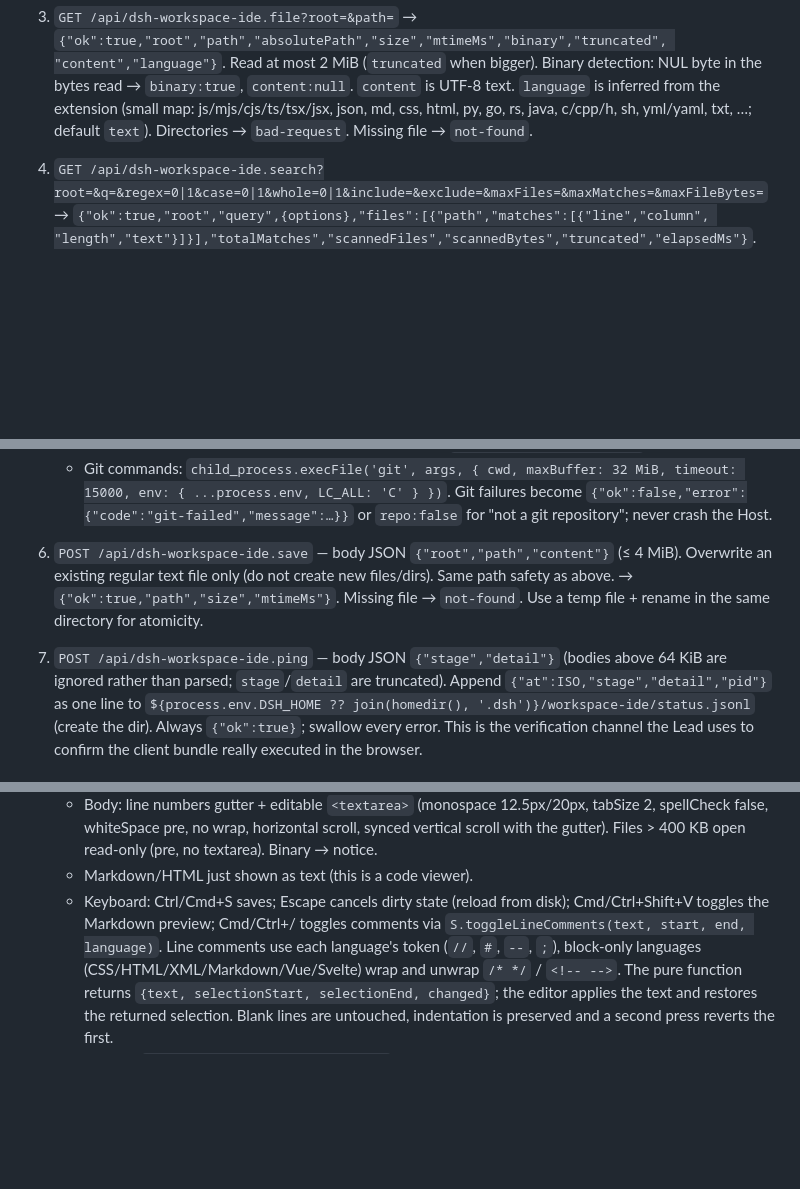
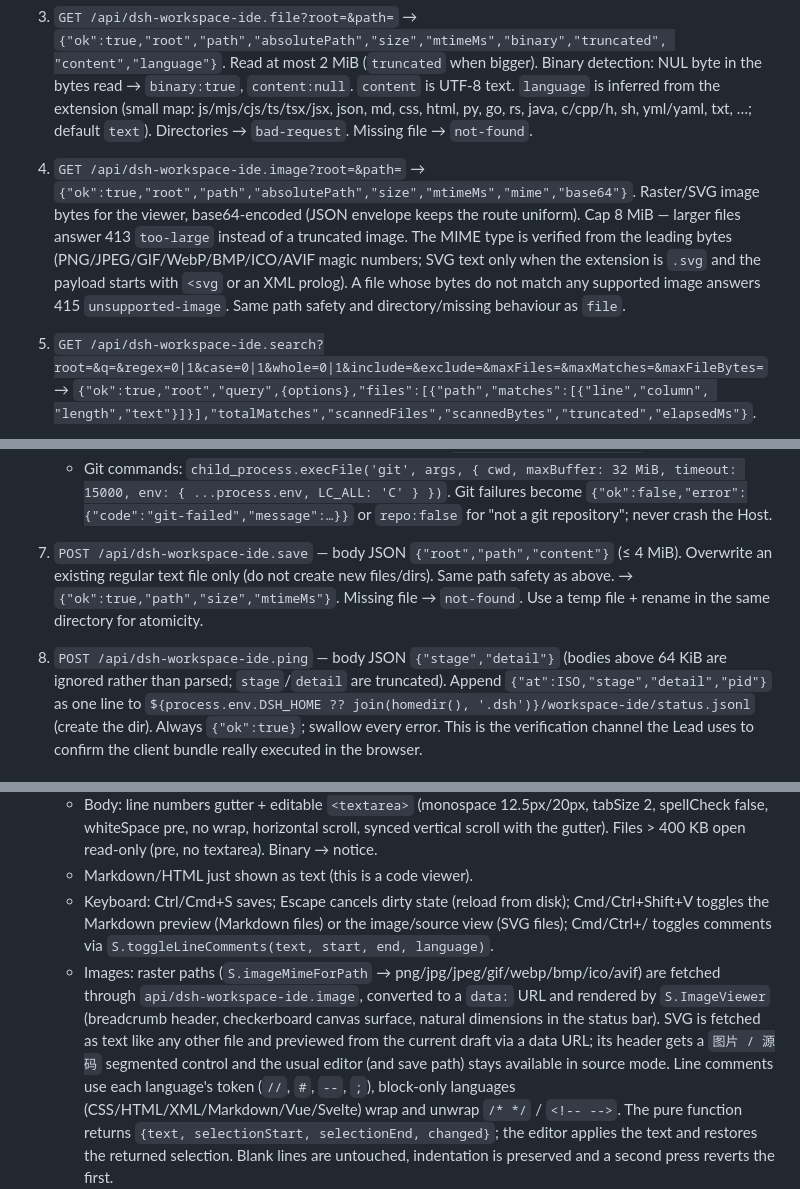
Before and after one commit to echoVic/dsh-workspace-ide, a Markdown page: CONTRACT.md, 3 parts joined by grey strips. GitHub-like rendering; blank space fills up the shorter version.

```diff
--- a/CONTRACT.md
+++ b/CONTRACT.md
@@ -135,7 +135,16 @@ defensively (`ctx.get('…')`) — a missing service must degrade, never throw a
    java, c/cpp/h, sh, yml/yaml, txt, …; default `text`).
    Directories → `bad-request`. Missing file → `not-found`.
 
-4. `GET /api/dsh-workspace-ide.search?root=&q=&regex=0|1&case=0|1&whole=0|1&include=&exclude=&maxFiles=&maxMatches=&maxFileBytes=`
+4. `GET /api/dsh-workspace-ide.image?root=&path=`
+   → `{"ok":true,"root","path","absolutePath","size","mtimeMs","mime","base64"}`.
+   Raster/SVG image bytes for the viewer, base64-encoded (JSON envelope keeps the route
+   uniform). Cap 8 MiB — larger files answer 413 `too-large` instead of a truncated image.
+   The MIME type is verified from the leading bytes (PNG/JPEG/GIF/WebP/BMP/ICO/AVIF magic
+   numbers; SVG text only when the extension is `.svg` and the payload starts with `<svg`
+   or an XML prolog). A file whose bytes do not match any supported image answers 415
+   `unsupported-image`. Same path safety and directory/missing behaviour as `file`.
+
+5. `GET /api/dsh-workspace-ide.search?root=&q=&regex=0|1&case=0|1&whole=0|1&include=&exclude=&maxFiles=&maxMatches=&maxFileBytes=`
    → `{"ok":true,"root","query",{options},"files":[{"path","matches":[{"line","column",
    "length","text"}]}],"totalMatches","scannedFiles","scannedBytes","truncated","elapsedMs"}`.
    - `q` required, non-empty; `regex` compiles `q` as a RegExp (invalid regex → bad-request).
@@ -173,12 +182,12 @@ defensively (`ctx.get('…')`) — a missing service must degrade, never throw a
      `{"ok":false,"error":{"code":"git-failed","message":…}}` or `repo:false` for
      "not a git repository"; never crash the Host.
 
-6. `POST /api/dsh-workspace-ide.save` — body JSON `{"root","path","content"}` (≤ 4 MiB).
+7. `POST /api/dsh-workspace-ide.save` — body JSON `{"root","path","content"}` (≤ 4 MiB).
    Overwrite an existing regular text file only (do not create new files/dirs). Same path
    safety as above. → `{"ok":true,"path","size","mtimeMs"}`. Missing file → `not-found`.
    Use a temp file + rename in the same directory for atomicity.
 
-7. `POST /api/dsh-workspace-ide.ping` — body JSON `{"stage","detail"}` (bodies above
+8. `POST /api/dsh-workspace-ide.ping` — body JSON `{"stage","detail"}` (bodies above
    64 KiB are ignored rather than parsed; `stage`/`detail` are truncated).
    Append `{"at":ISO,"stage","detail","pid"}` as one line to
    `${process.env.DSH_HOME ?? join(homedir(), '.dsh')}/workspace-ide/status.jsonl`
@@ -428,8 +437,15 @@ the top-left corner — see that package's README.)
     with the gutter). Files > 400 KB open read-only (pre, no textarea). Binary → notice.
   - Markdown/HTML just shown as text (this is a code viewer).
   - Keyboard: Ctrl/Cmd+S saves; Escape cancels dirty state (reload from disk);
-    Cmd/Ctrl+Shift+V toggles the Markdown preview; Cmd/Ctrl+/ toggles comments via
+    Cmd/Ctrl+Shift+V toggles the Markdown preview (Markdown files) or the image/source
+    view (SVG files); Cmd/Ctrl+/ toggles comments via
     `S.toggleLineComments(text, start, end, language)`.
+  - Images: raster paths (`S.imageMimeForPath` → png/jpg/jpeg/gif/webp/bmp/ico/avif) are
+    fetched through `api/dsh-workspace-ide.image`, converted to a `data:` URL and rendered
+    by `S.ImageViewer` (breadcrumb header, checkerboard canvas surface, natural dimensions
+    in the status bar). SVG is fetched as text like any other file and previewed from the
+    current draft via a data URL; its header gets a `图片 / 源码` segmented control and the
+    usual editor (and save path) stays available in source mode.
     Line comments use each language's token (`//`, `#`, `--`, `;`), block-only languages
     (CSS/HTML/XML/Markdown/Vue/Svelte) wrap and unwrap `/* */` / `<!-- -->`. The pure
     function returns `{text, selectionStart, selectionEnd, changed}`; the editor applies
```
Also changed, not shown: other parts of CONTRACT.md (+1 -1 lines), README.md (+21 -9 lines), docs/screenshot-git-empty.png, docs/screenshot-image.png (added), docs/screenshot-svg.png (added), 15 other files.
